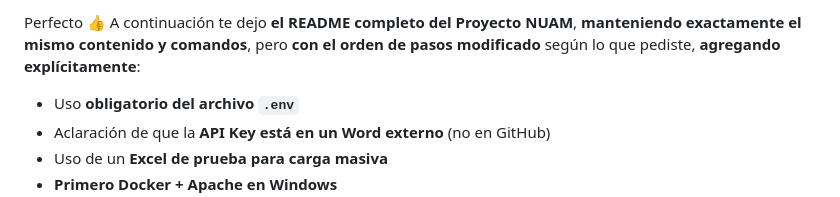
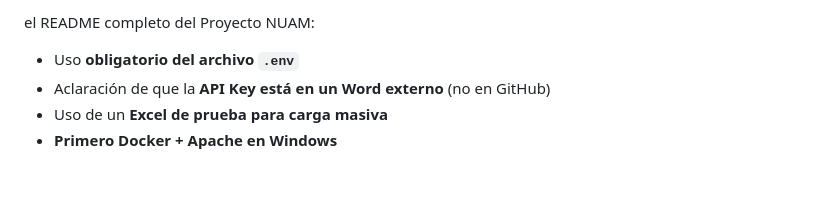
Before and after one commit to SebaCadiz/Base-a-medias, a Markdown page: README.md, the part around the change. GitHub-like rendering; blank space fills up the shorter version.

```diff
--- a/README.md
+++ b/README.md
@@ -1,5 +1,4 @@
-Perfecto 👍
-A continuación te dejo **el README completo del Proyecto NUAM**, **manteniendo exactamente el mismo contenido y comandos**, pero **con el orden de pasos modificado** según lo que pediste, **agregando explícitamente**:
+el README completo del Proyecto NUAM:
 
 * Uso **obligatorio del archivo `.env`**
 * Aclaración de que la **API Key está en un Word externo** (no en GitHub)
```
